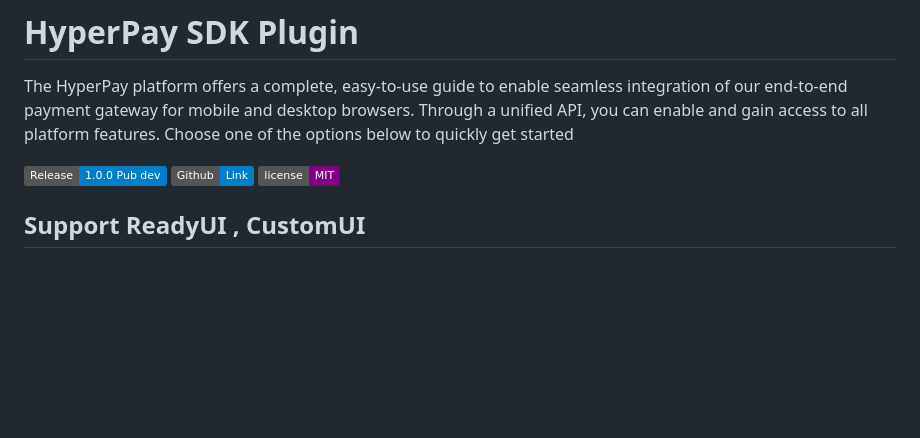
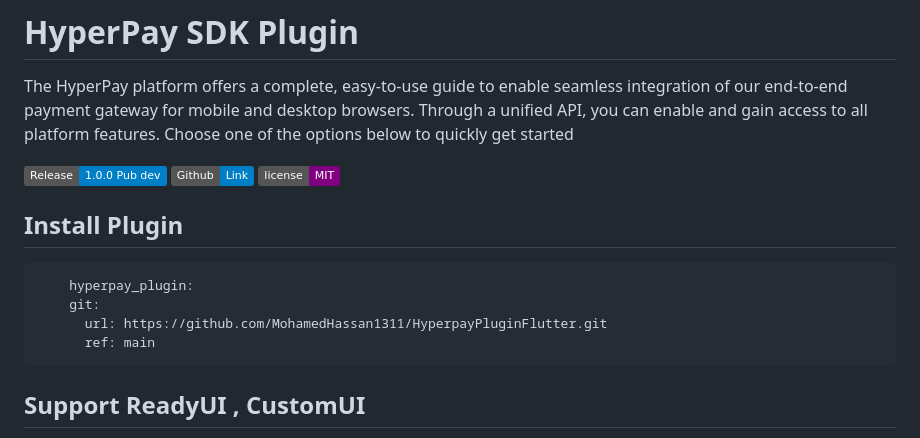
Before and after one commit to MohamedHassan1311/HyperpayPluginFlutter, a Markdown page: README.md, the part around the change. GitHub-like rendering; badges without logos; blank space fills up the shorter version.

Commit message:
Sdk 6.14

````diff
--- a/README.md
+++ b/README.md
@@ -6,6 +6,13 @@ The HyperPay platform offers a complete, easy-to-use guide to enable seamless in
 [![GitHub](https://img.shields.io/badge/Github-Link-blue?logo=github)](https://github.com/MohamedHassan1311)
 [![License](https://img.shields.io/badge/license-MIT-purple.svg)](https://pub.dev/packages/hyperpay_plugin/license)
 
+## Install Plugin
+```
+    hyperpay_plugin:
+    git:
+      url: https://github.com/MohamedHassan1311/HyperpayPluginFlutter.git
+      ref: main
+```
 
 ## Support ReadyUI , CustomUI
 - **VISA** **,** **MasterCard**
````
